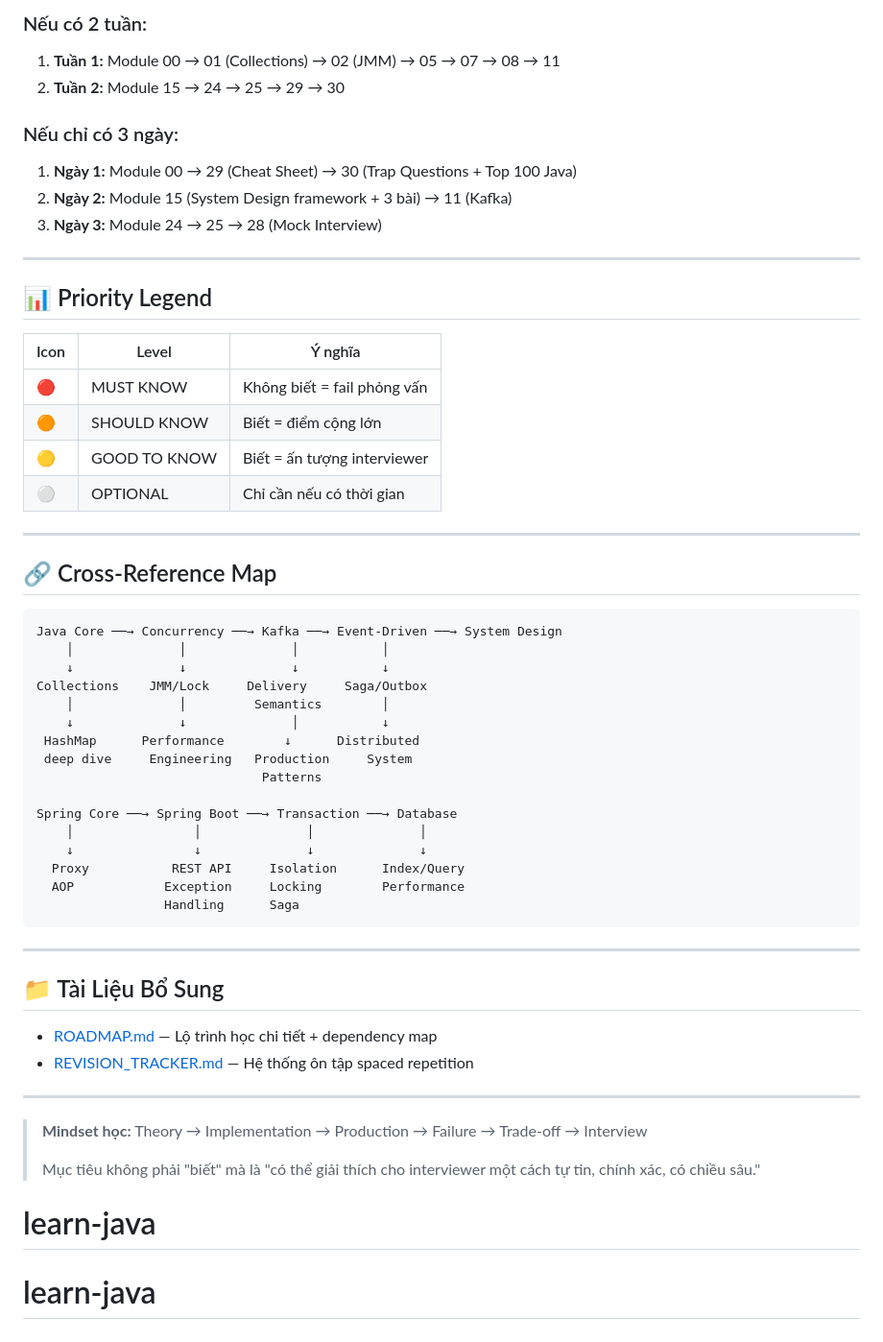
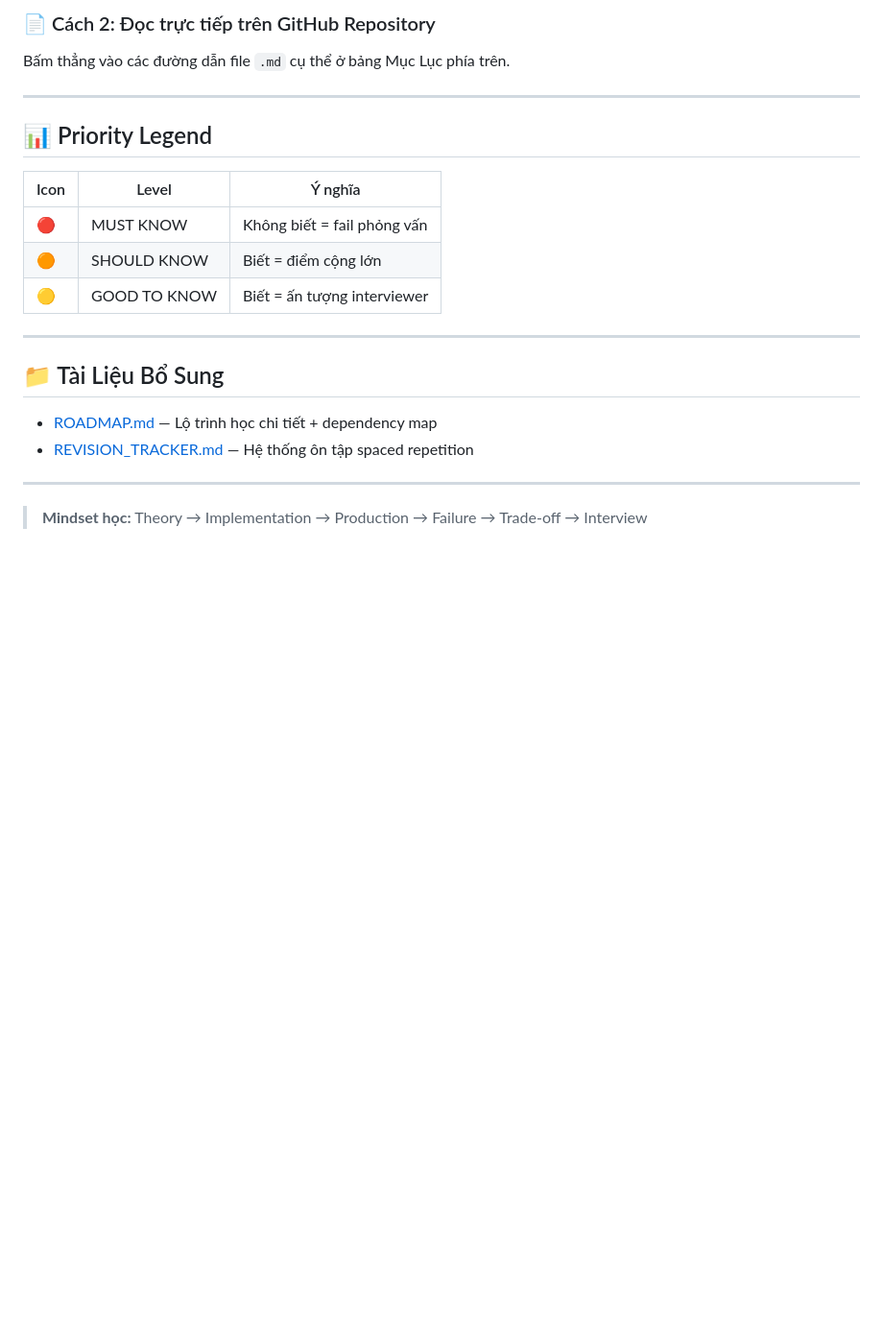
Before and after one commit to Sinh-Vien-IT/learn-java, a Markdown page: README.md, the part around one of its changes. Shown at 96% size. Drawn GitHub-style; blank space fills up the shorter version.

````diff
--- a/README.md
+++ b/README.md
@@ -66,12 +54,6 @@
 
-### Nếu có 2 tuần:
-1. **Tuần 1:** Module 00 → 01 (Collections) → 02 (JMM) → 05 → 07 → 08 → 11
-2. **Tuần 2:** Module 15 → 24 → 25 → 29 → 30
-
-### Nếu chỉ có 3 ngày:
-1. **Ngày 1:** Module 00 → 29 (Cheat Sheet) → 30 (Trap Questions + Top 100 Java)
-2. **Ngày 2:** Module 15 (System Design framework + 3 bài) → 11 (Kafka)
-3. **Ngày 3:** Module 24 → 25 → 28 (Mock Interview)
+### 📄 Cách 2: Đọc trực tiếp trên GitHub Repository
+Bấm thẳng vào các đường dẫn file `.md` cụ thể ở bảng Mục Lục phía trên.
 
 ---
 
@@ -82,30 +64,6 @@
 | 🔴 | MUST KNOW | Không biết = fail phỏng vấn |
 | 🟠 | SHOULD KNOW | Biết = điểm cộng lớn |
 | 🟡 | GOOD TO KNOW | Biết = ấn tượng interviewer |
-| ⚪ | OPTIONAL | Chỉ cần nếu có thời gian |
-
----
-
-## 🔗 Cross-Reference Map
-
-```
-Java Core ──→ Concurrency ──→ Kafka ──→ Event-Driven ──→ System Design
-    │              │              │           │
-    ↓              ↓              ↓           ↓
-Collections    JMM/Lock     Delivery     Saga/Outbox
-    │              │         Semantics        │
-    ↓              ↓              │           ↓
- HashMap      Performance        ↓      Distributed
- deep dive     Engineering   Production     System
-                              Patterns
-
-Spring Core ──→ Spring Boot ──→ Transaction ──→ Database
-    │                │              │              │
-    ↓                ↓              ↓              ↓
-  Proxy           REST API     Isolation      Index/Query
-  AOP            Exception     Locking        Performance
-                 Handling      Saga
-```
 
 ---
 
@@ -118,7 +76,3 @@ Spring Core ──→ Spring Boot ──→ Transaction ──→ Database
 
 > **Mindset học:**
 > Theory → Implementation → Production → Failure → Trade-off → Interview
->
-> Mục tiêu không phải "biết" mà là "có thể giải thích cho interviewer một cách tự tin, chính xác, có chiều sâu."
-# learn-java
-# learn-java
````
Also changed, not shown: other parts of README.md (+30 -42 lines).
